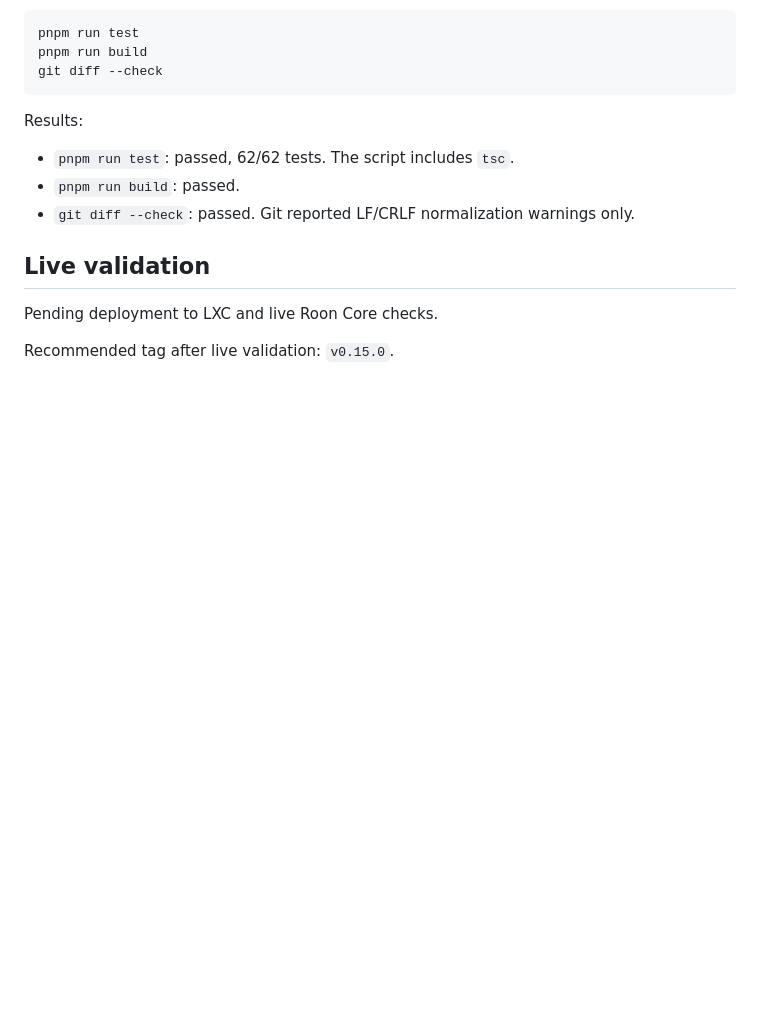
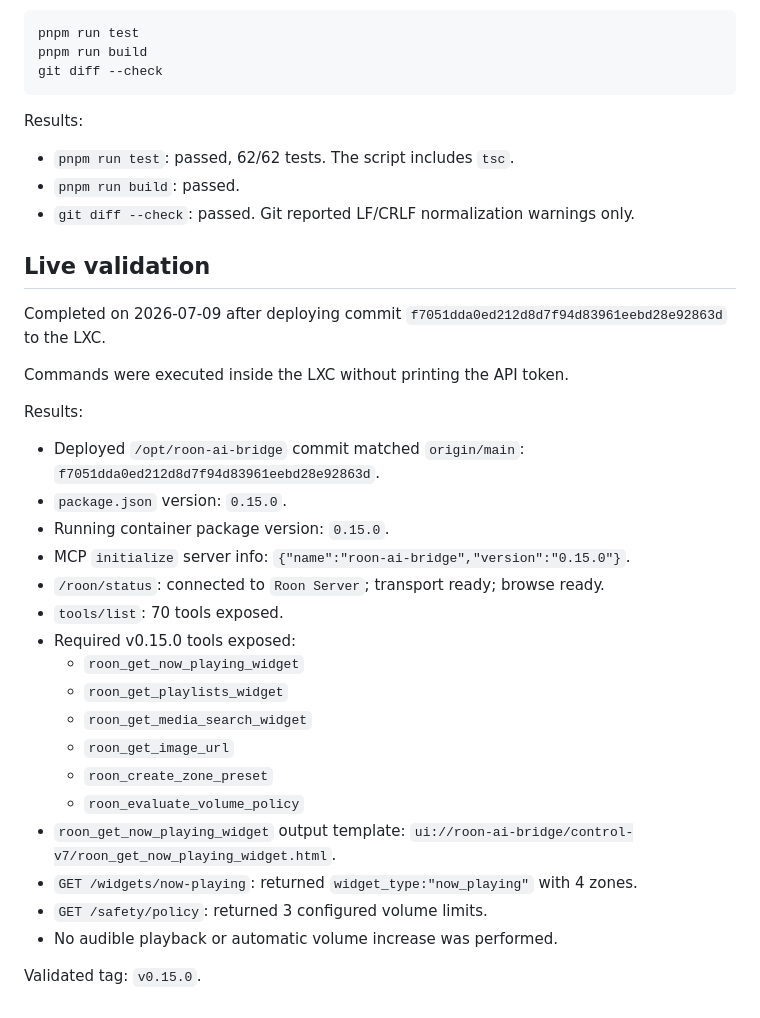
Before and after one commit to dp2fzvfgn6-png/roon-ai-bridge, a Markdown page: docs/v0.15.0-validation.md, the part around the change. GitHub-like rendering; blank space fills up the shorter version.

Commit message:
Record v0.15.0 live validation

```diff
--- a/docs/v0.15.0-validation.md
+++ b/docs/v0.15.0-validation.md
@@ -120,6 +120,31 @@ Results:
 
 ## Live validation
 
-Pending deployment to LXC and live Roon Core checks.
+Completed on 2026-07-09 after deploying commit
+`f7051dda0ed212d8d7f94d83961eebd28e92863d` to the LXC.
 
-Recommended tag after live validation: `v0.15.0`.
+Commands were executed inside the LXC without printing the API token.
+
+Results:
+
+- Deployed `/opt/roon-ai-bridge` commit matched `origin/main`:
+  `f7051dda0ed212d8d7f94d83961eebd28e92863d`.
+- `package.json` version: `0.15.0`.
+- Running container package version: `0.15.0`.
+- MCP `initialize` server info: `{"name":"roon-ai-bridge","version":"0.15.0"}`.
+- `/roon/status`: connected to `Roon Server`; transport ready; browse ready.
+- `tools/list`: 70 tools exposed.
+- Required v0.15.0 tools exposed:
+  - `roon_get_now_playing_widget`
+  - `roon_get_playlists_widget`
+  - `roon_get_media_search_widget`
+  - `roon_get_image_url`
+  - `roon_create_zone_preset`
+  - `roon_evaluate_volume_policy`
+- `roon_get_now_playing_widget` output template:
+  `ui://roon-ai-bridge/control-v7/roon_get_now_playing_widget.html`.
+- `GET /widgets/now-playing`: returned `widget_type:"now_playing"` with 4 zones.
+- `GET /safety/policy`: returned 3 configured volume limits.
+- No audible playback or automatic volume increase was performed.
+
+Validated tag: `v0.15.0`.
```
